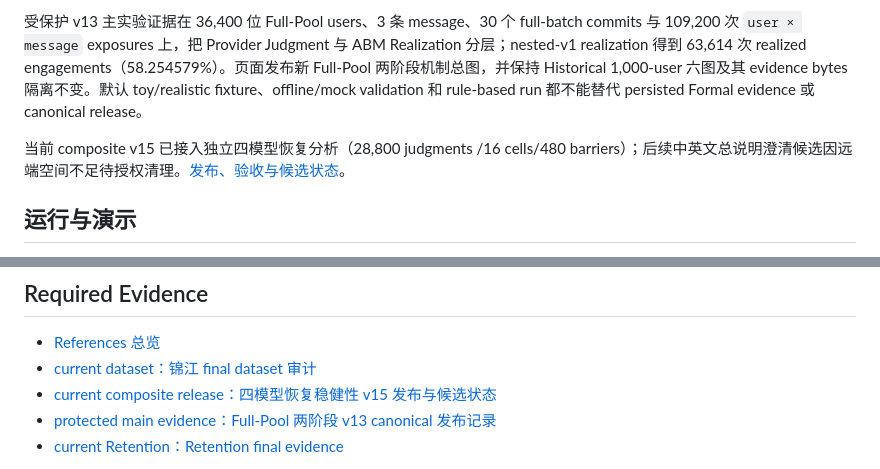
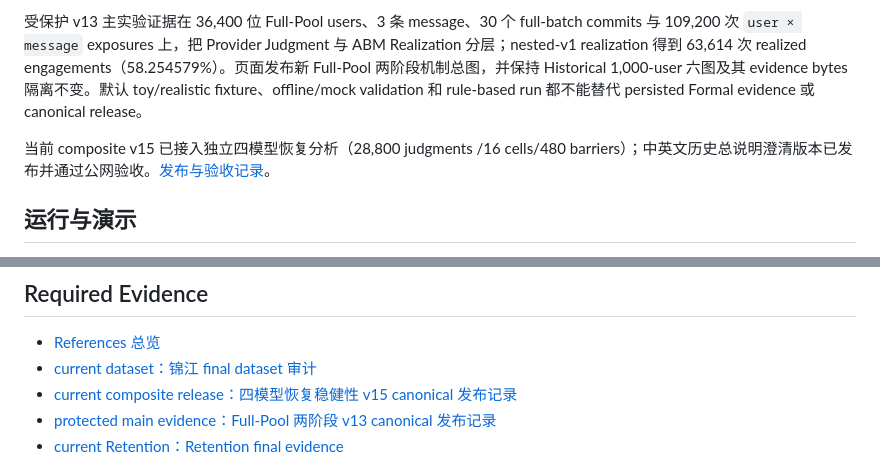
Before and after one commit to liu-qingyuan/llm-abm-marketing-sim, a Markdown page: docs/index.md, 2 parts joined by grey strips. Rendered like a GitHub page.

```diff
--- a/docs/index.md
+++ b/docs/index.md
@@ -10,7 +10,7 @@
 
 受保护 v13 主实验证据在 36,400 位 Full-Pool users、3 条 message、30 个 full-batch commits 与 109,200 次 `user × message` exposures 上，把 Provider Judgment 与 ABM Realization 分层；nested-v1 realization 得到 63,614 次 realized engagements（58.254579%）。页面发布新 Full-Pool 两阶段机制总图，并保持 Historical 1,000-user 六图及其 evidence bytes 隔离不变。默认 toy/realistic fixture、offline/mock validation 和 rule-based run 都不能替代 persisted Formal evidence 或 canonical release。
 
-当前 composite v15 已接入独立四模型恢复分析（28,800 judgments /16 cells/480 barriers）；后续中英文总说明澄清候选因远端空间不足待授权清理。[发布、验收与候选状态](references/revised-four-model-v15-canonical-release-20260912.md)。
+当前 composite v15 已接入独立四模型恢复分析（28,800 judgments /16 cells/480 barriers）；中英文历史总说明澄清版本已发布并通过公网验收。[发布与验收记录](references/revised-four-model-v15-canonical-release-20260912.md)。
 
 ## 运行与演示
 
@@ -45,7 +45,7 @@ Architecture 描述当前 Module、数据边界和稳定运行语义；ADR 记
 
 - [References 总览](references/README.md)
 - [current dataset：锦江 final dataset 审计](references/jinjiang-final-dataset-audit-20260624.md)
-- [current composite release：四模型恢复稳健性 v15 发布与候选状态](references/revised-four-model-v15-canonical-release-20260912.md)
+- [current composite release：四模型恢复稳健性 v15 canonical 发布记录](references/revised-four-model-v15-canonical-release-20260912.md)
 - [protected main evidence：Full-Pool 两阶段 v13 canonical 发布记录](references/full-pool-two-stage-v13-canonical-release-20260827.md)
 - [current Retention：Retention final evidence](references/retention-cleanup-final-evidence-20260730.md)
 
```
Also changed, not shown: docs/references/revised-four-model-v15-canonical-release-20260912.md (+42 -16 lines).
